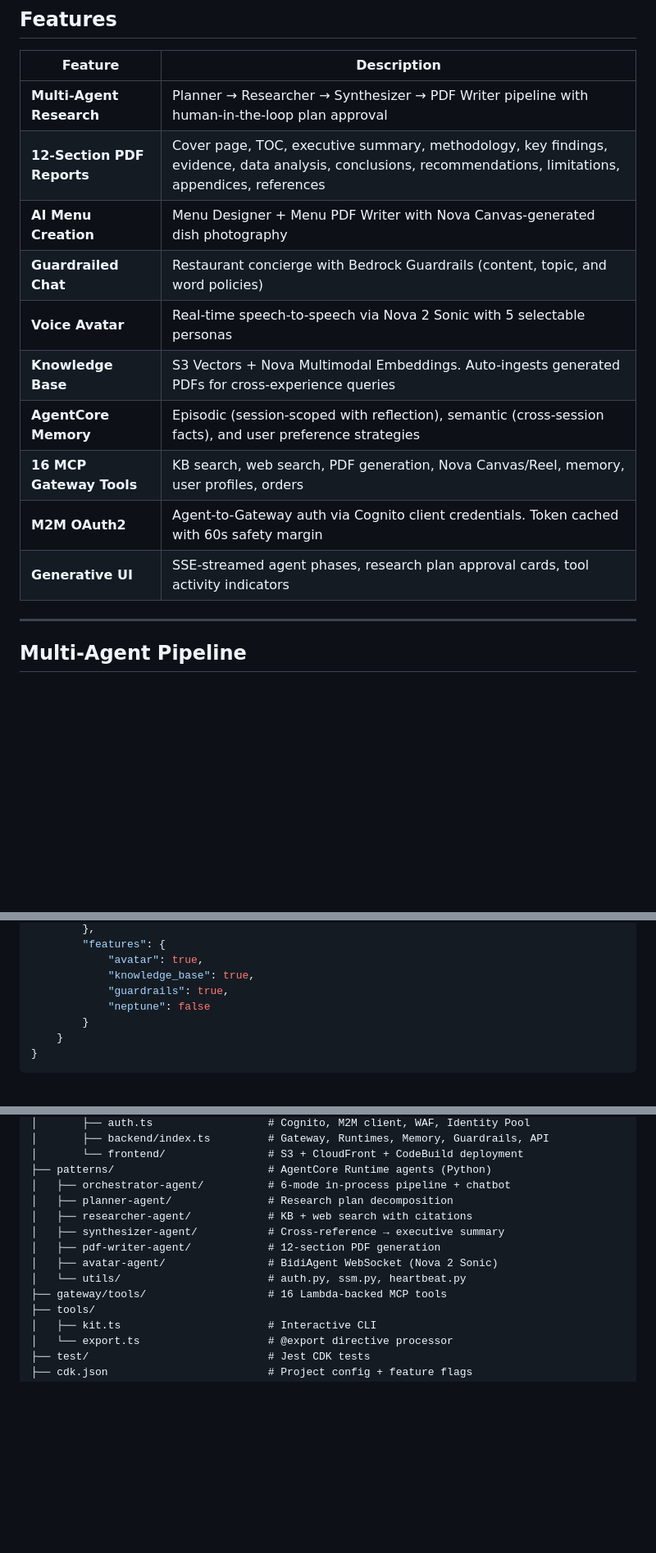
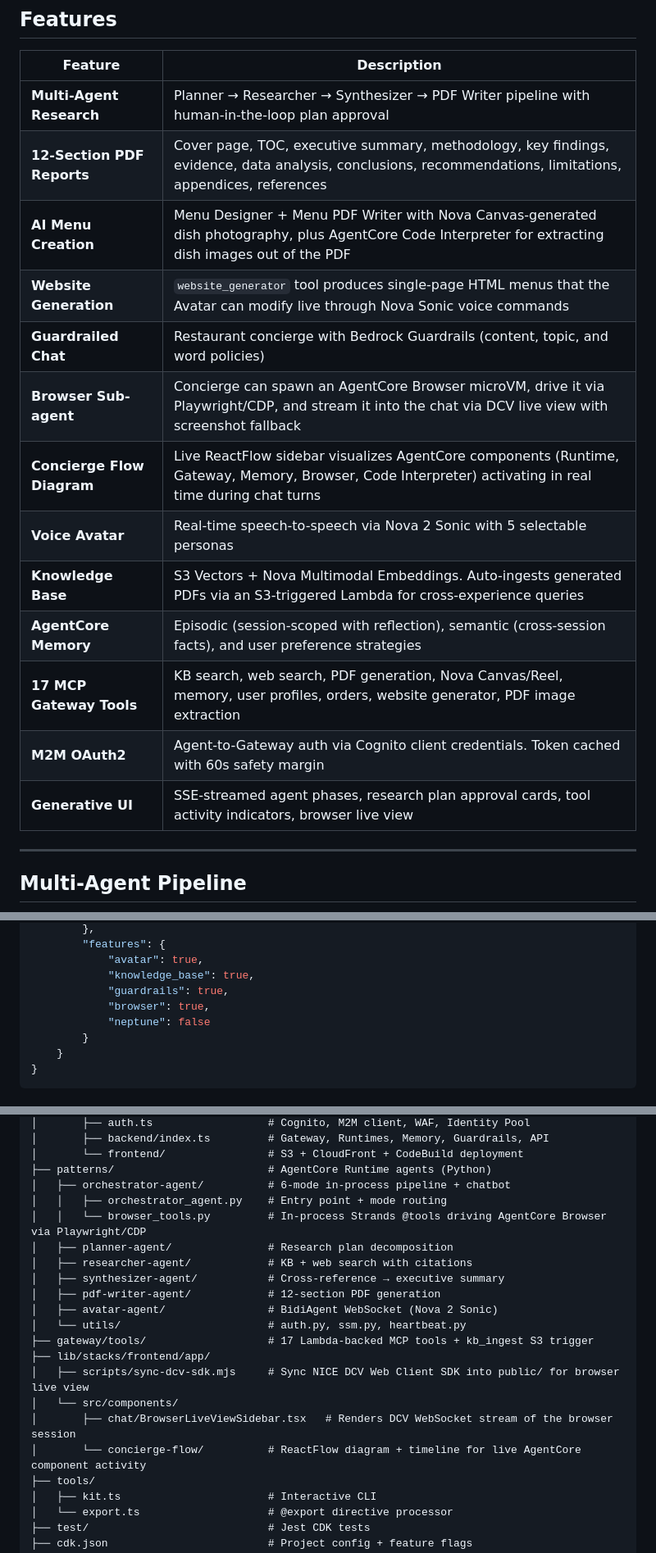
Before and after one commit to aws-samples/sample-banking-demo-live-avatar-multiagent-agentcore, a Markdown page: README.md, 3 parts joined by grey strips. Shown at 82% size. GitHub-like rendering; blank space fills up the shorter version.

```diff
--- a/README.md
+++ b/README.md
@@ -58,14 +62,17 @@ graph LR
 | -------------------------- | --------------------------------------------------------------------------------------------------------------------------------------------------------- |
 | **Multi-Agent Research**   | Planner &rarr; Researcher &rarr; Synthesizer &rarr; PDF Writer pipeline with human-in-the-loop plan approval                                              |
 | **12-Section PDF Reports** | Cover page, TOC, executive summary, methodology, key findings, evidence, data analysis, conclusions, recommendations, limitations, appendices, references |
-| **AI Menu Creation**       | Menu Designer + Menu PDF Writer with Nova Canvas-generated dish photography                                                                               |
+| **AI Menu Creation**       | Menu Designer + Menu PDF Writer with Nova Canvas-generated dish photography, plus AgentCore Code Interpreter for extracting dish images out of the PDF    |
+| **Website Generation**     | `website_generator` tool produces single-page HTML menus that the Avatar can modify live through Nova Sonic voice commands                                |
 | **Guardrailed Chat**       | Restaurant concierge with Bedrock Guardrails (content, topic, and word policies)                                                                          |
+| **Browser Sub-agent**      | Concierge can spawn an AgentCore Browser microVM, drive it via Playwright/CDP, and stream it into the chat via DCV live view with screenshot fallback     |
+| **Concierge Flow Diagram** | Live ReactFlow sidebar visualizes AgentCore components (Runtime, Gateway, Memory, Browser, Code Interpreter) activating in real time during chat turns    |
 | **Voice Avatar**           | Real-time speech-to-speech via Nova 2 Sonic with 5 selectable personas                                                                                    |
-| **Knowledge Base**         | S3 Vectors + Nova Multimodal Embeddings. Auto-ingests generated PDFs for cross-experience queries                                                         |
+| **Knowledge Base**         | S3 Vectors + Nova Multimodal Embeddings. Auto-ingests generated PDFs via an S3-triggered Lambda for cross-experience queries                              |
 | **AgentCore Memory**       | Episodic (session-scoped with reflection), semantic (cross-session facts), and user preference strategies                                                 |
-| **16 MCP Gateway Tools**   | KB search, web search, PDF generation, Nova Canvas/Reel, memory, user profiles, orders                                                                    |
+| **17 MCP Gateway Tools**   | KB search, web search, PDF generation, Nova Canvas/Reel, memory, user profiles, orders, website generator, PDF image extraction                           |
 | **M2M OAuth2**             | Agent-to-Gateway auth via Cognito client credentials. Token cached with 60s safety margin                                                                 |
-| **Generative UI**          | SSE-streamed agent phases, research plan approval cards, tool activity indicators                                                                         |
+| **Generative UI**          | SSE-streamed agent phases, research plan approval cards, tool activity indicators, browser live view                                                      |
 
 ---
 
@@ -193,6 +203,7 @@ Edit `cdk.json` to set your project configuration:
             "avatar": true,
             "knowledge_base": true,
             "guardrails": true,
+            "browser": true,
             "neptune": false
         }
     }
@@ -270,13 +281,20 @@ gartner-app-dev-research-agent/
 │       └── frontend/                # S3 + CloudFront + CodeBuild deployment
 ├── patterns/                        # AgentCore Runtime agents (Python)
 │   ├── orchestrator-agent/          # 6-mode in-process pipeline + chatbot
+│   │   ├── orchestrator_agent.py    # Entry point + mode routing
+│   │   └── browser_tools.py         # In-process Strands @tools driving AgentCore Browser via Playwright/CDP
 │   ├── planner-agent/               # Research plan decomposition
 │   ├── researcher-agent/            # KB + web search with citations
 │   ├── synthesizer-agent/           # Cross-reference → executive summary
 │   ├── pdf-writer-agent/            # 12-section PDF generation
 │   ├── avatar-agent/                # BidiAgent WebSocket (Nova 2 Sonic)
 │   └── utils/                       # auth.py, ssm.py, heartbeat.py
-├── gateway/tools/                   # 16 Lambda-backed MCP tools
+├── gateway/tools/                   # 17 Lambda-backed MCP tools + kb_ingest S3 trigger
+├── lib/stacks/frontend/app/
+│   ├── scripts/sync-dcv-sdk.mjs     # Sync NICE DCV Web Client SDK into public/ for browser live view
+│   └── src/components/
+│       ├── chat/BrowserLiveViewSidebar.tsx   # Renders DCV WebSocket stream of the browser session
+│       └── concierge-flow/          # ReactFlow diagram + timeline for live AgentCore component activity
 ├── tools/
 │   ├── kit.ts                       # Interactive CLI
 │   └── export.ts                    # @export directive processor
```
Also changed, not shown: other parts of README.md (+14 -5 lines).
